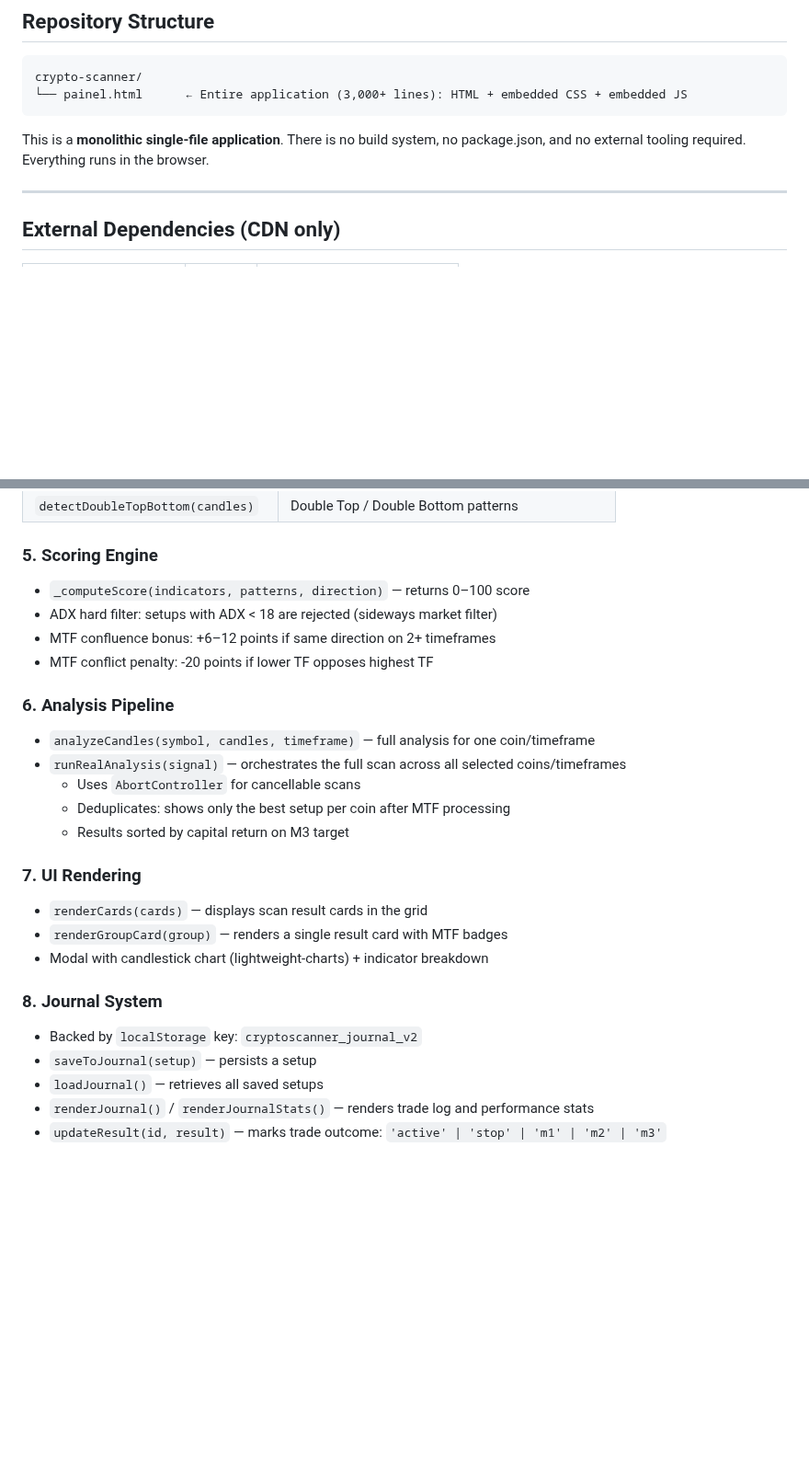
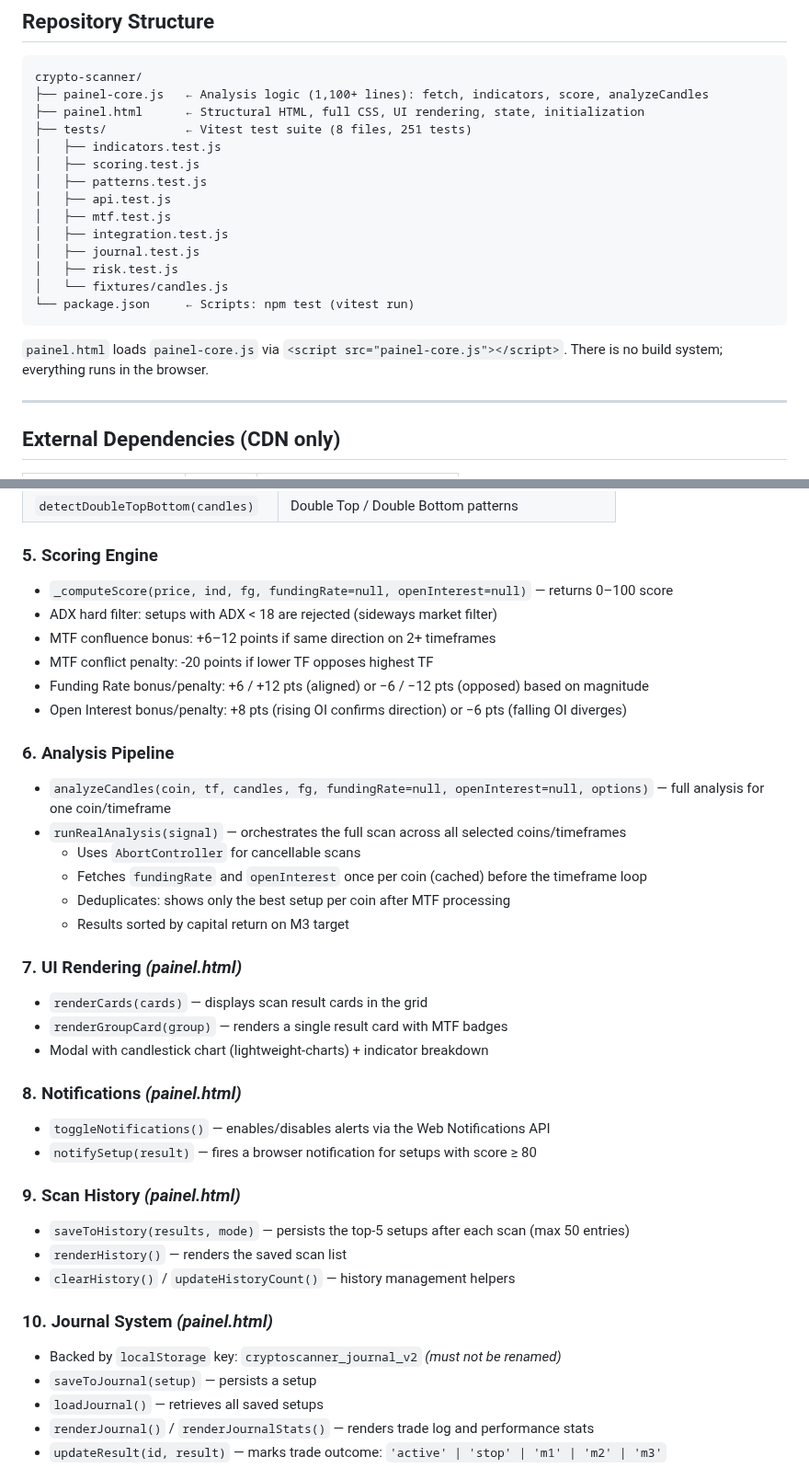
Before and after one commit to JulioGoncalves35/crypto-scanner, a Markdown page: CLAUDE.md, 2 parts joined by grey strips. Shown at 92% size. Rendered like a GitHub page; blank space fills up the shorter version.

````diff
--- a/CLAUDE.md
+++ b/CLAUDE.md
@@ -16,10 +16,22 @@ UI language: **Portuguese (pt-BR)**.
 
 ```
 crypto-scanner/
-└── painel.html      ← Entire application (3,000+ lines): HTML + embedded CSS + embedded JS
+├── painel-core.js   ← Analysis logic (1,100+ lines): fetch, indicators, score, analyzeCandles
+├── painel.html      ← Structural HTML, full CSS, UI rendering, state, initialization
+├── tests/           ← Vitest test suite (8 files, 251 tests)
+│   ├── indicators.test.js
+│   ├── scoring.test.js
+│   ├── patterns.test.js
+│   ├── api.test.js
+│   ├── mtf.test.js
+│   ├── integration.test.js
+│   ├── journal.test.js
+│   ├── risk.test.js
+│   └── fixtures/candles.js
+└── package.json     ← Scripts: npm test (vitest run)
 ```
 
-This is a **monolithic single-file application**. There is no build system, no package.json, and no external tooling required. Everything runs in the browser.
+`painel.html` loads `painel-core.js` via `<script src="painel-core.js"></script>`. There is no build system; everything runs in the browser.
 
 ---
 
@@ -117,25 +133,37 @@ Code sections are separated by `// ───────────────
 | `detectDoubleTopBottom(candles)` | Double Top / Double Bottom patterns |
 
 ### 5. Scoring Engine
-- `_computeScore(indicators, patterns, direction)` — returns 0–100 score
+- `_computeScore(price, ind, fg, fundingRate=null, openInterest=null)` — returns 0–100 score
 - ADX hard filter: setups with ADX < 18 are rejected (sideways market filter)
 - MTF confluence bonus: +6–12 points if same direction on 2+ timeframes
 - MTF conflict penalty: -20 points if lower TF opposes highest TF
+- Funding Rate bonus/penalty: +6 / +12 pts (aligned) or −6 / −12 pts (opposed) based on magnitude
+- Open Interest bonus/penalty: +8 pts (rising OI confirms direction) or −6 pts (falling OI diverges)
 
 ### 6. Analysis Pipeline
-- `analyzeCandles(symbol, candles, timeframe)` — full analysis for one coin/timeframe
+- `analyzeCandles(coin, tf, candles, fg, fundingRate=null, openInterest=null, options)` — full analysis for one coin/timeframe
 - `runRealAnalysis(signal)` — orchestrates the full scan across all selected coins/timeframes
   - Uses `AbortController` for cancellable scans
+  - Fetches `fundingRate` and `openInterest` once per coin (cached) before the timeframe loop
   - Deduplicates: shows only the best setup per coin after MTF processing
   - Results sorted by capital return on M3 target
 
-### 7. UI Rendering
+### 7. UI Rendering *(painel.html)*
 - `renderCards(cards)` — displays scan result cards in the grid
 - `renderGroupCard(group)` — renders a single result card with MTF badges
 - Modal with candlestick chart (lightweight-charts) + indicator breakdown
 
-### 8. Journal System
-- Backed by `localStorage` key: `cryptoscanner_journal_v2`
+### 8. Notifications *(painel.html)*
+- `toggleNotifications()` — enables/disables alerts via the Web Notifications API
+- `notifySetup(result)` — fires a browser notification for setups with score ≥ 80
+
+### 9. Scan History *(painel.html)*
+- `saveToHistory(results, mode)` — persists the top-5 setups after each scan (max 50 entries)
+- `renderHistory()` — renders the saved scan list
+- `clearHistory()` / `updateHistoryCount()` — history management helpers
+
+### 10. Journal System *(painel.html)*
+- Backed by `localStorage` key: `cryptoscanner_journal_v2` *(must not be renamed)*
 - `saveToJournal(setup)` — persists a setup
 - `loadJournal()` — retrieves all saved setups
 - `renderJournal()` / `renderJournalStats()` — renders trade log and performance stats
````
Also changed, not shown: other parts of CLAUDE.md (+69 -19 lines).
